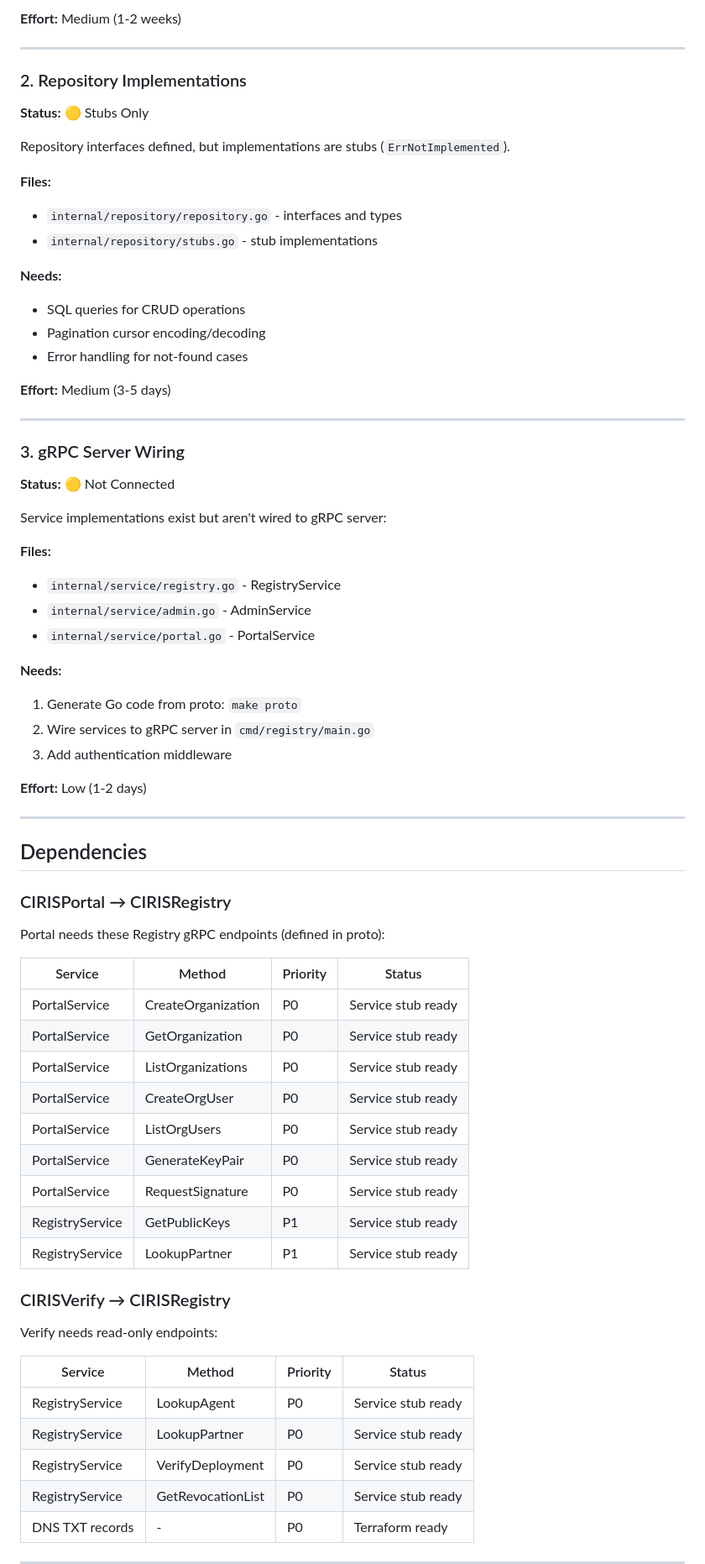
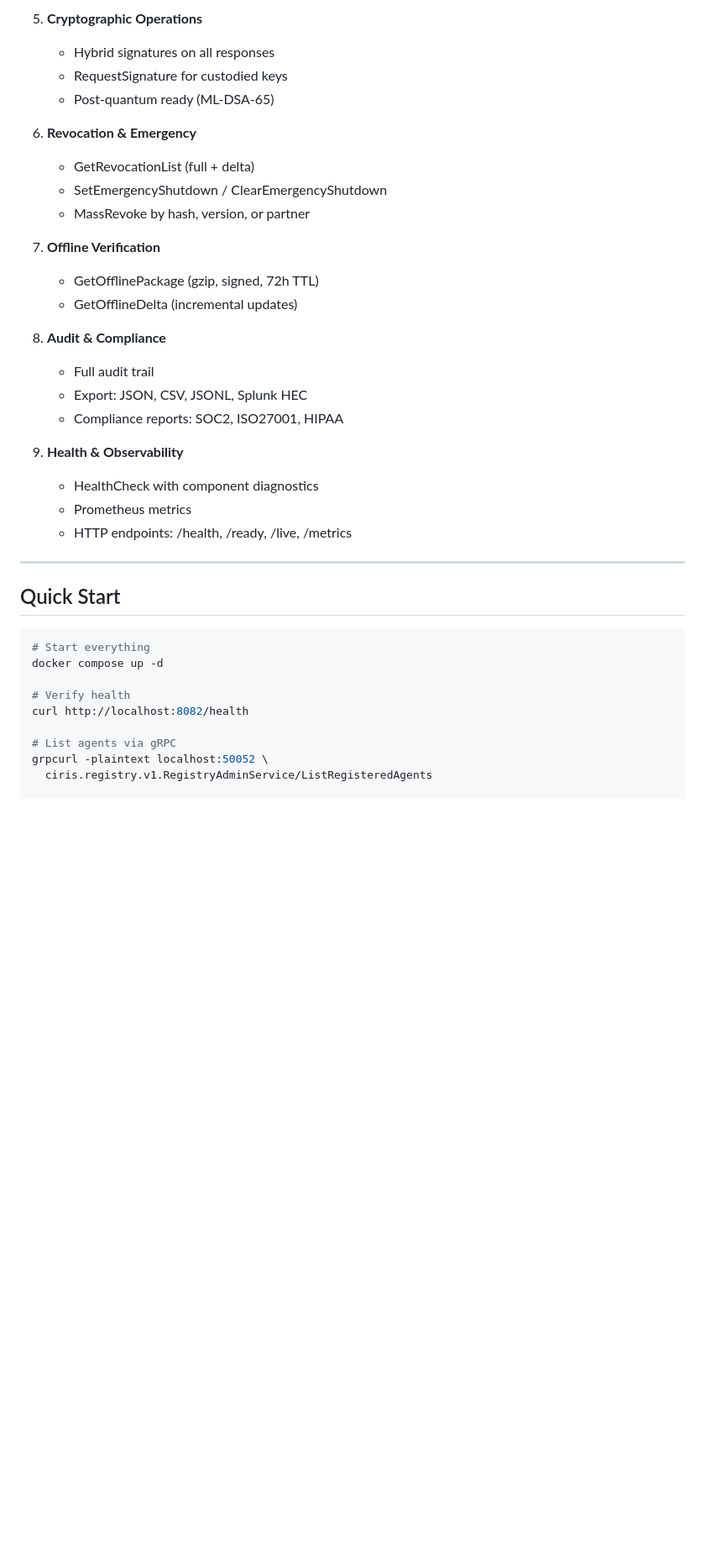
Before and after one commit to CIRISAI/CIRISRegistry, a Markdown page: BLOCKERS.md, the part around one of its changes. Shown at 84% size. GitHub-like rendering; blank space fills up the shorter version.

````diff
--- a/BLOCKERS.md
+++ b/BLOCKERS.md
@@ -39,76 +59,40 @@ No production-ready ML-DSA-65 implementation integrated:
 
-**Effort:** Medium (1-2 weeks)
+5. **Cryptographic Operations**
+   - Hybrid signatures on all responses
+   - RequestSignature for custodied keys
+   - Post-quantum ready (ML-DSA-65)
+
+6. **Revocation & Emergency**
+   - GetRevocationList (full + delta)
+   - SetEmergencyShutdown / ClearEmergencyShutdown
+   - MassRevoke by hash, version, or partner
+
+7. **Offline Verification**
+   - GetOfflinePackage (gzip, signed, 72h TTL)
+   - GetOfflineDelta (incremental updates)
+
+8. **Audit & Compliance**
+   - Full audit trail
+   - Export: JSON, CSV, JSONL, Splunk HEC
+   - Compliance reports: SOC2, ISO27001, HIPAA
+
+9. **Health & Observability**
+   - HealthCheck with component diagnostics
+   - Prometheus metrics
+   - HTTP endpoints: /health, /ready, /live, /metrics
 
 ---
 
-### 2. Repository Implementations
+## Quick Start
 
-**Status:** 🟡 Stubs Only
+```bash
+# Start everything
+docker compose up -d
 
-Repository interfaces defined, but implementations are stubs (`ErrNotImplemented`).
+# Verify health
+curl http://localhost:8082/health
 
-**Files:**
-- `internal/repository/repository.go` - interfaces and types
-- `internal/repository/stubs.go` - stub implementations
+# List agents via gRPC
+grpcurl -plaintext localhost:50052 \
+  ciris.registry.v1.RegistryAdminService/ListRegisteredAgents
 
-**Needs:**
-- SQL queries for CRUD operations
-- Pagination cursor encoding/decoding
-- Error handling for not-found cases
-
-**Effort:** Medium (3-5 days)
-
----
-
-### 3. gRPC Server Wiring
-
-**Status:** 🟡 Not Connected
-
-Service implementations exist but aren't wired to gRPC server:
-
-**Files:**
-- `internal/service/registry.go` - RegistryService
-- `internal/service/admin.go` - AdminService
-- `internal/service/portal.go` - PortalService
-
-**Needs:**
-1. Generate Go code from proto: `make proto`
-2. Wire services to gRPC server in `cmd/registry/main.go`
-3. Add authentication middleware
-
-**Effort:** Low (1-2 days)
-
----
-
-## Dependencies
-
-### CIRISPortal → CIRISRegistry
-
-Portal needs these Registry gRPC endpoints (defined in proto):
-
-| Service | Method | Priority | Status |
-|---------|--------|----------|--------|
-| PortalService | CreateOrganization | P0 | Service stub ready |
-| PortalService | GetOrganization | P0 | Service stub ready |
-| PortalService | ListOrganizations | P0 | Service stub ready |
-| PortalService | CreateOrgUser | P0 | Service stub ready |
-| PortalService | ListOrgUsers | P0 | Service stub ready |
-| PortalService | GenerateKeyPair | P0 | Service stub ready |
-| PortalService | RequestSignature | P0 | Service stub ready |
-| RegistryService | GetPublicKeys | P1 | Service stub ready |
-| RegistryService | LookupPartner | P1 | Service stub ready |
-
-### CIRISVerify → CIRISRegistry
-
-Verify needs read-only endpoints:
-
-| Service | Method | Priority | Status |
-|---------|--------|----------|--------|
-| RegistryService | LookupAgent | P0 | Service stub ready |
-| RegistryService | LookupPartner | P0 | Service stub ready |
-| RegistryService | VerifyDeployment | P0 | Service stub ready |
-| RegistryService | GetRevocationList | P0 | Service stub ready |
-| DNS TXT records | - | P0 | Terraform ready |
-
----
-
````
Also changed, not shown: other parts of BLOCKERS.md (+123 -122 lines), README.md (+5 -3 lines).
